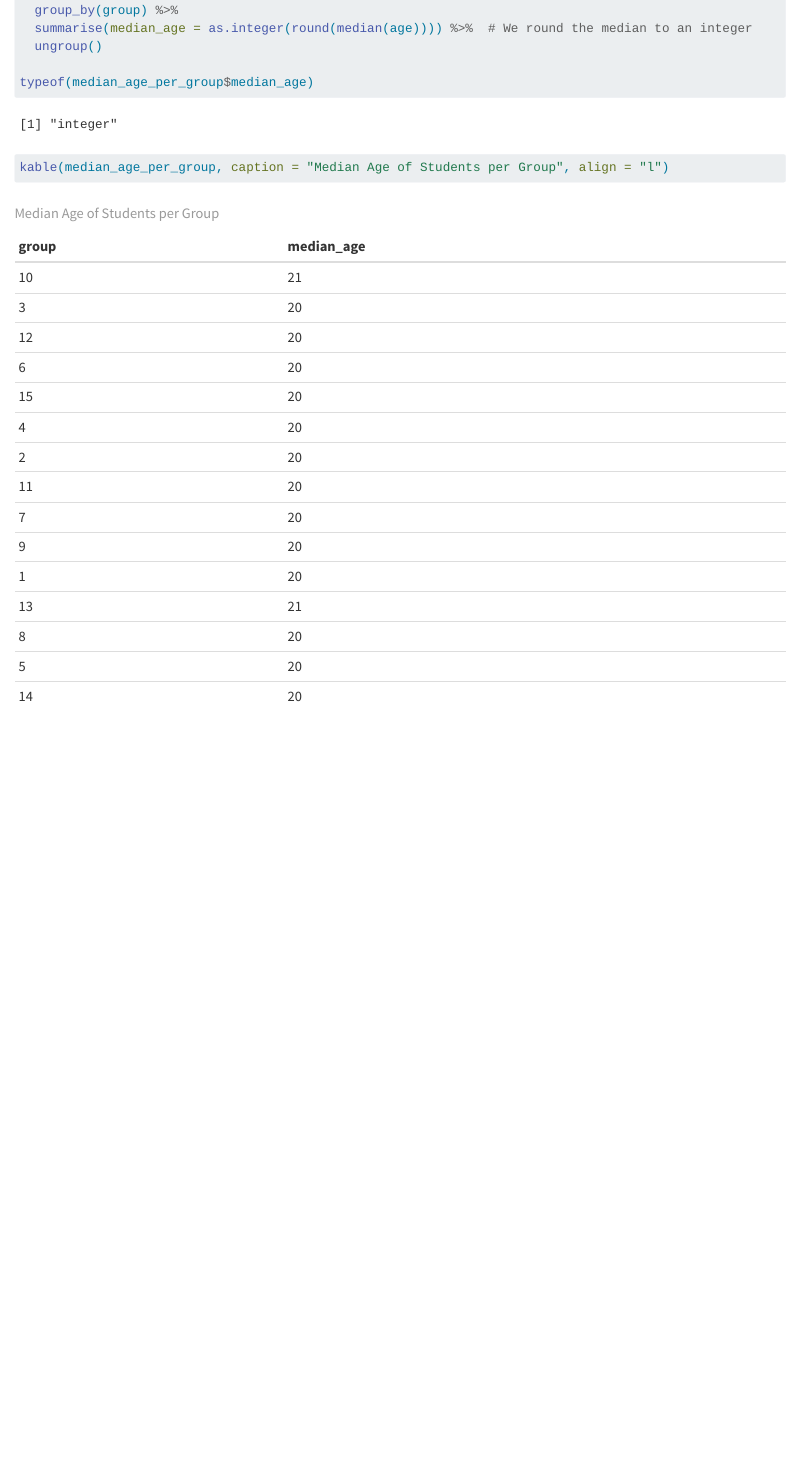
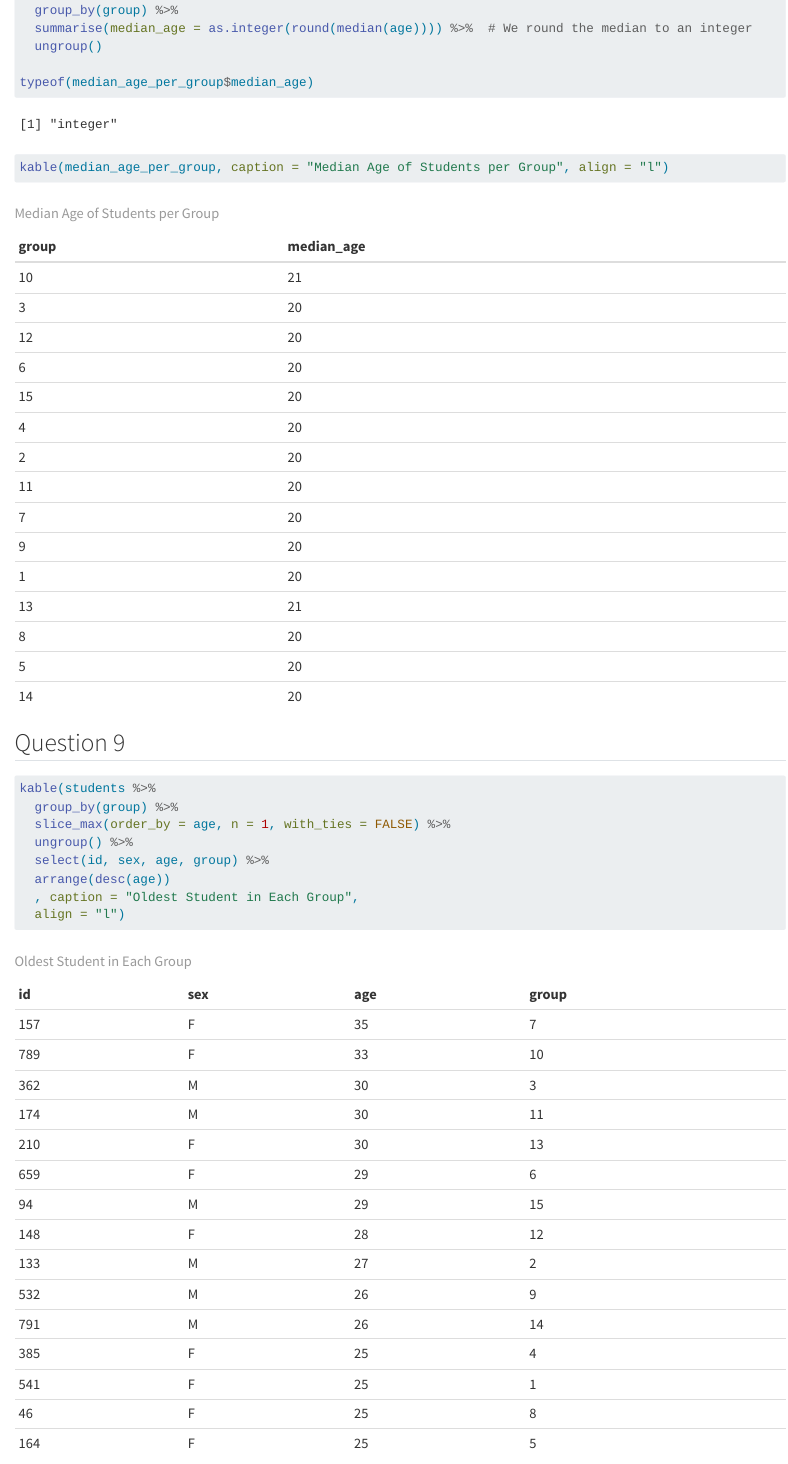
Before and after one commit to eugeniederrien/grades, a Quarto document (derrien.qmd): the page in a window 1100 px wide, from 5300 px down. Rendered offline with R 4.5, knitr and Pandoc in place of Quarto, with nearby package versions; some code elsewhere in the file could not run offline.

Commit message:
Question 9

````diff
--- a/derrien.qmd
+++ b/derrien.qmd
@@ -148,3 +148,17 @@ typeof(median_age_per_group$median_age)
 kable(median_age_per_group, caption = "Median Age of Students per Group", align = "l")
 
 ```
+
+
+## Question 9
+
+```{r}
+kable(students %>%
+  group_by(group) %>%
+  slice_max(order_by = age, n = 1, with_ties = FALSE) %>%
+  ungroup() %>%
+  select(id, sex, age, group) %>%
+  arrange(desc(age))
+  , caption = "Oldest Student in Each Group",
+  align = "l")
+```
````
